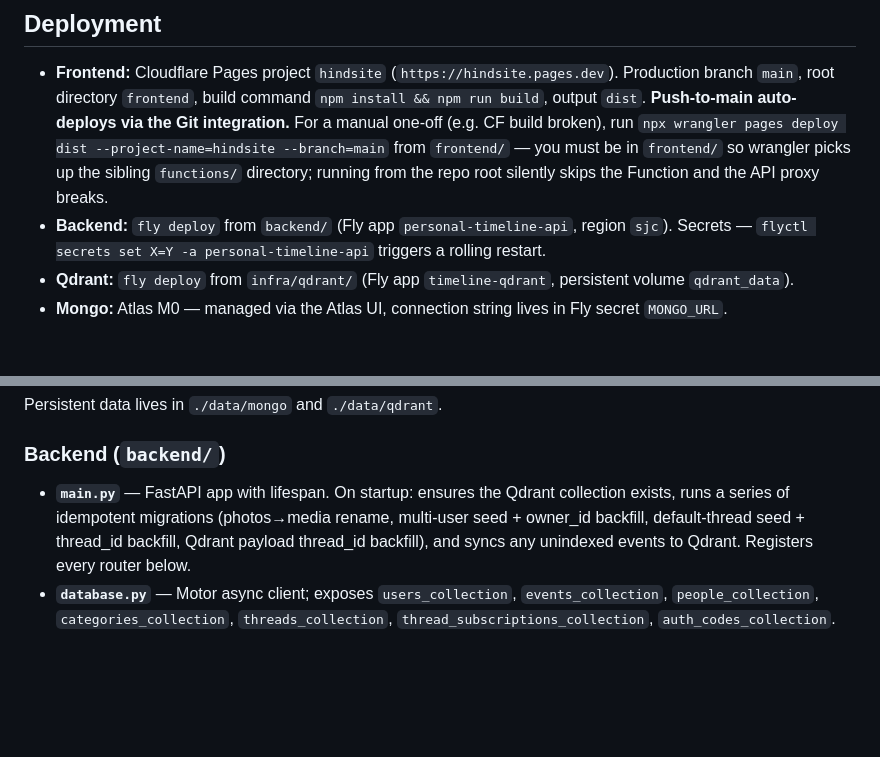
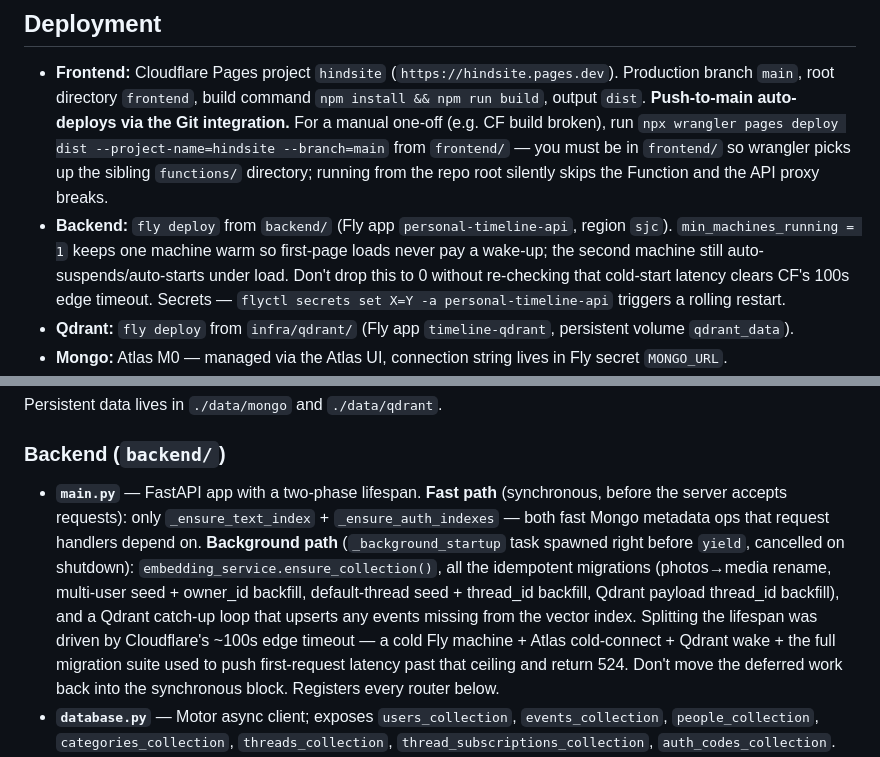
Before and after one commit to jontolley/timeline, a Markdown page: CLAUDE.md, 2 parts joined by grey strips. Drawn GitHub-style; blank space fills up the shorter version.

Commit message:
Docs: capture the two-phase lifespan + min_machines_running invariants
main.py description rewritten to call out the synchronous fast path
(Mongo indexes only) vs the deferred _background_startup task (Qdrant
ensure_collection, migrations, catch-up sync) and *why* the split
exists — CF's 100s edge timeout vs cold Fly machine + Atlas + Qdrant
wake-up. Deployment bullet adds the min_machines_running = 1 choice
with the same rationale so future-me doesn't quietly drop it to 0.

Co-Authored-By: Claude Opus 4.7 <noreply@anthropic.com>

```diff
--- a/CLAUDE.md
+++ b/CLAUDE.md
@@ -73,7 +73,7 @@ The app is deployed publicly at **`https://hindsite.pages.dev`** (backend + Qdra
 ## Deployment
 
 - **Frontend:** Cloudflare Pages project `hindsite` (`https://hindsite.pages.dev`). Production branch `main`, root directory `frontend`, build command `npm install && npm run build`, output `dist`. **Push-to-main auto-deploys via the Git integration.** For a manual one-off (e.g. CF build broken), run `npx wrangler pages deploy dist --project-name=hindsite --branch=main` from `frontend/` — you must be in `frontend/` so wrangler picks up the sibling `functions/` directory; running from the repo root silently skips the Function and the API proxy breaks.
-- **Backend:** `fly deploy` from `backend/` (Fly app `personal-timeline-api`, region `sjc`). Secrets — `flyctl secrets set X=Y -a personal-timeline-api` triggers a rolling restart.
+- **Backend:** `fly deploy` from `backend/` (Fly app `personal-timeline-api`, region `sjc`). `min_machines_running = 1` keeps one machine warm so first-page loads never pay a wake-up; the second machine still auto-suspends/auto-starts under load. Don't drop this to 0 without re-checking that cold-start latency clears CF's 100s edge timeout. Secrets — `flyctl secrets set X=Y -a personal-timeline-api` triggers a rolling restart.
 - **Qdrant:** `fly deploy` from `infra/qdrant/` (Fly app `timeline-qdrant`, persistent volume `qdrant_data`).
 - **Mongo:** Atlas M0 — managed via the Atlas UI, connection string lives in Fly secret `MONGO_URL`.
 - **Verifying a deploy:** the `/about` page renders the build's git short SHA (injected at build time by `vite.config.js`) plus the build timestamp — useful when CF/HTML caching disagrees with the latest deploy. Check there before debugging "why isn't my change showing up" issues.
@@ -97,7 +97,7 @@ Persistent data lives in `./data/mongo` and `./data/qdrant`.
 
 ### Backend (`backend/`)
 
-- **`main.py`** — FastAPI app with lifespan. On startup: ensures the Qdrant collection exists, runs a series of idempotent migrations (photos→media rename, multi-user seed + owner_id backfill, default-thread seed + thread_id backfill, Qdrant payload thread_id backfill), and syncs any unindexed events to Qdrant. Registers every router below.
+- **`main.py`** — FastAPI app with a two-phase lifespan. **Fast path** (synchronous, before the server accepts requests): only `_ensure_text_index` + `_ensure_auth_indexes` — both fast Mongo metadata ops that request handlers depend on. **Background path** (`_background_startup` task spawned right before `yield`, cancelled on shutdown): `embedding_service.ensure_collection()`, all the idempotent migrations (photos→media rename, multi-user seed + owner_id backfill, default-thread seed + thread_id backfill, Qdrant payload thread_id backfill), and a Qdrant catch-up loop that upserts any events missing from the vector index. Splitting the lifespan was driven by Cloudflare's ~100s edge timeout — a cold Fly machine + Atlas cold-connect + Qdrant wake + the full migration suite used to push first-request latency past that ceiling and return 524. Don't move the deferred work back into the synchronous block. Registers every router below.
 - **`database.py`** — Motor async client; exposes `users_collection`, `events_collection`, `people_collection`, `categories_collection`, `threads_collection`, `thread_subscriptions_collection`, `auth_codes_collection`.
 - **`models.py`** — Pydantic models. The big ones: `User` (admin/user role), `EventBase` with `owner_id` + `thread_id`, `MediaRef` with `kind` ∈ {photo, video, audio}, `Category` (per-user, with palette `color`), `Thread` (per-user grouping with `visibility: private | shared`), `ThreadSubscription`. `LocationDetail` is the canonical location type; legacy string locations are normalised on read.
 - **`storage.py`** — R2 client + `ALLOWED_MEDIA_TYPES` (images + `video/mp4`, `video/quicktime`, `audio/mpeg`, `audio/mp4`) and `EXT_FOR_TYPE` map. `presign_put` / `presign_get` produce one-hour-valid URLs; the events list endpoint signs GETs for every attached media item on every read.
```
